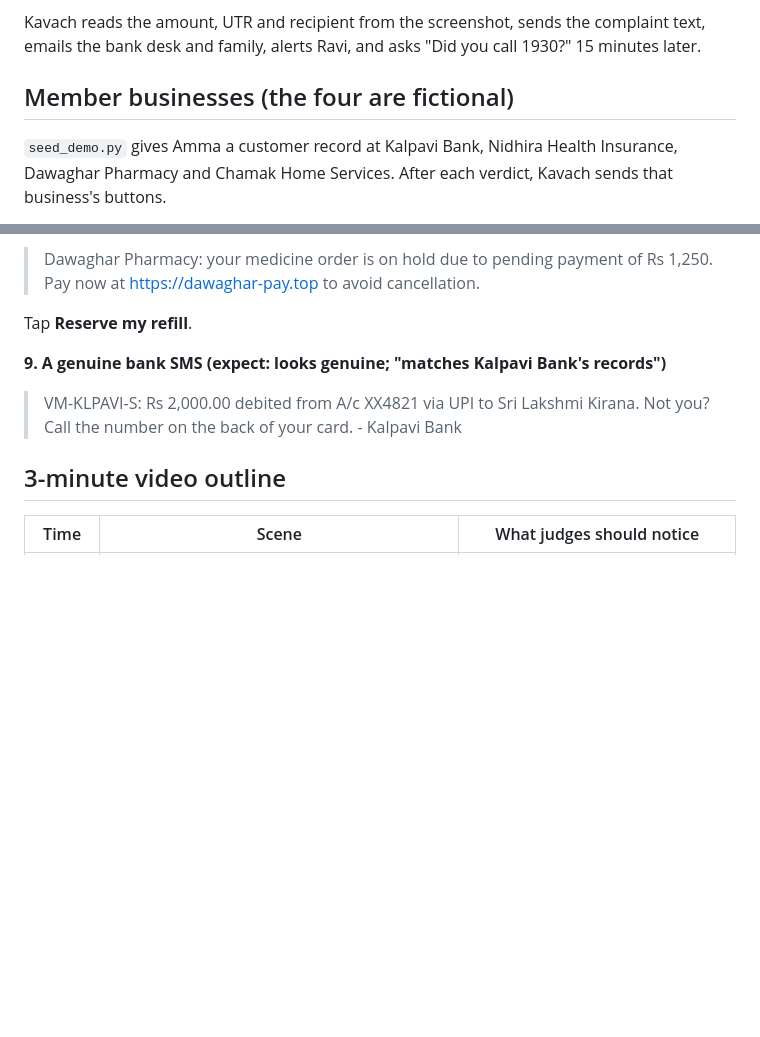
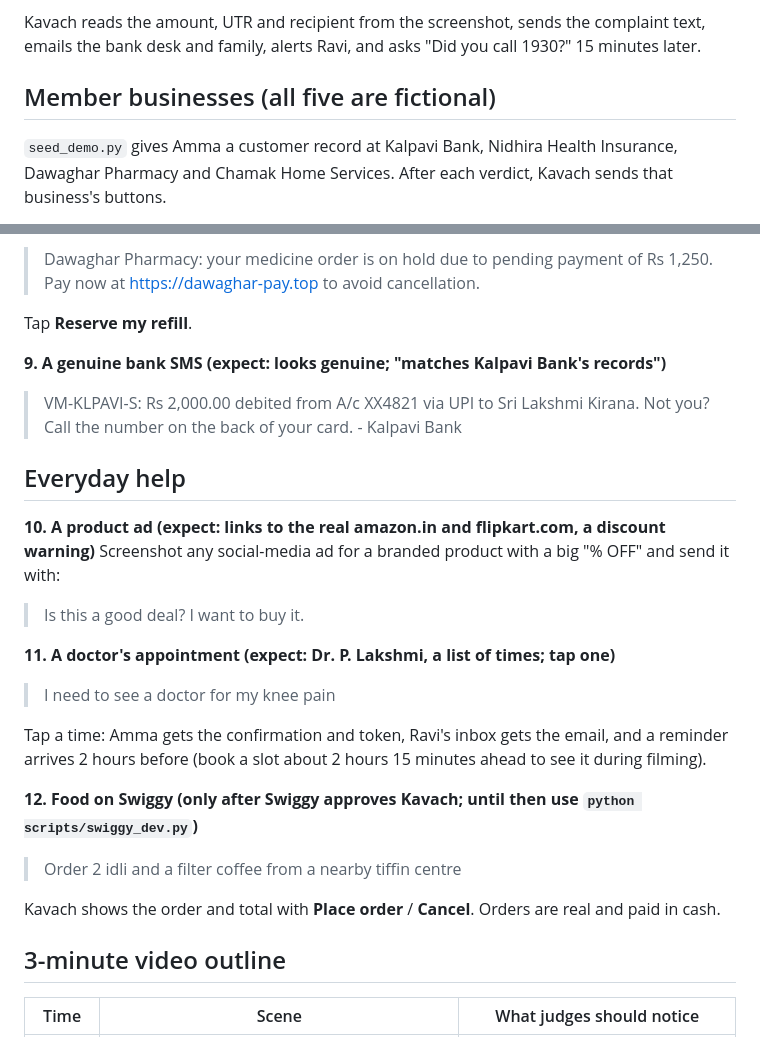
Before and after one commit to desai-sys/kavach, a Markdown page: docs/DEMO.md, 2 parts joined by grey strips. Drawn GitHub-style; blank space fills up the shorter version.

```diff
--- a/docs/DEMO.md
+++ b/docs/DEMO.md
@@ -37,7 +37,7 @@ Make a real ₹1 UPI payment between two of your own accounts, screenshot the re
 Kavach reads the amount, UTR and recipient from the screenshot, sends the complaint text, emails the bank
 desk and family, alerts Ravi, and asks "Did you call 1930?" 15 minutes later.
 
-## Member businesses (the four are fictional)
+## Member businesses (all five are fictional)
 
 `seed_demo.py` gives Amma a customer record at Kalpavi Bank, Nidhira Health Insurance, Dawaghar Pharmacy
 and Chamak Home Services. After each verdict, Kavach sends that business's buttons.
@@ -66,6 +66,23 @@ Tap **Reserve my refill**.
 > VM-KLPAVI-S: Rs 2,000.00 debited from A/c XX4821 via UPI to Sri Lakshmi Kirana. Not you? Call the
 > number on the back of your card. - Kalpavi Bank
 
+## Everyday help
+
+**10. A product ad (expect: links to the real amazon.in and flipkart.com, a discount warning)**
+Screenshot any social-media ad for a branded product with a big "% OFF" and send it with:
+> Is this a good deal? I want to buy it.
+
+**11. A doctor's appointment (expect: Dr. P. Lakshmi, a list of times; tap one)**
+> I need to see a doctor for my knee pain
+
+Tap a time: Amma gets the confirmation and token, Ravi's inbox gets the email, and a reminder arrives
+2 hours before (book a slot about 2 hours 15 minutes ahead to see it during filming).
+
+**12. Food on Swiggy (only after Swiggy approves Kavach; until then use `python scripts/swiggy_dev.py`)**
+> Order 2 idli and a filter coffee from a nearby tiffin centre
+
+Kavach shows the order and total with **Place order** / **Cancel**. Orders are real and paid in cash.
+
 ## 3-minute video outline
 
 | Time | Scene | What judges should notice |
```
Also changed, not shown: README.md (+31 -5 lines), docs/architecture.png, 16 other files.
